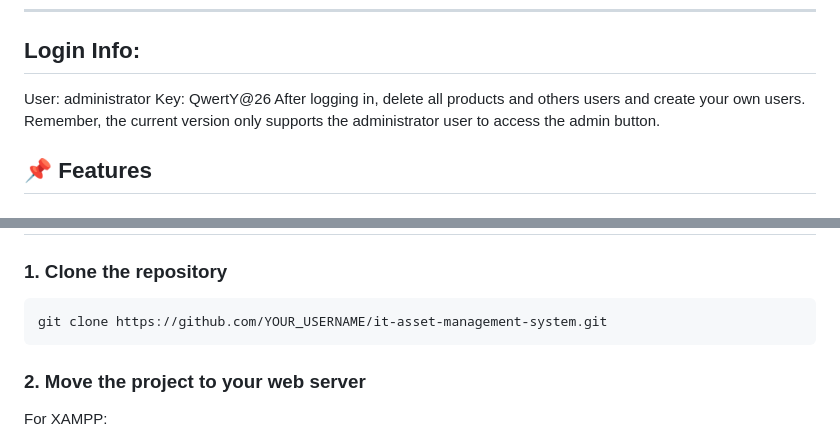
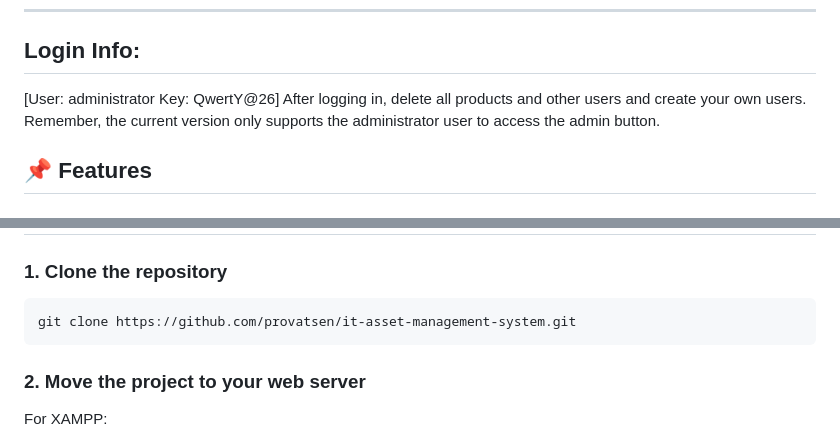
Before and after one commit to provatsen/it-asset-management-system, a Markdown page: README.md, 2 parts joined by grey strips. GitHub-like rendering.

Commit message:
README with login info

````diff
--- a/README.md
+++ b/README.md
@@ -4,9 +4,9 @@ A modern web-based **IT Asset Management System** developed using **PHP, MySQL,
 
 ---
 ## Login Info:
-User: administrator
-Key: QwertY@26
-After logging in, delete all products and others users and create your own users. Remember, the current version only supports the administrator user to access the admin button.
+[User: administrator
+Key: QwertY@26]
+After logging in, delete all products and other users and create your own users. Remember, the current version only supports the administrator user to access the admin button.
 
 ## 📌 Features
 
@@ -105,7 +105,7 @@ IT-Asset-Management/
 ### 1. Clone the repository
 
 ```bash
-git clone https://github.com/YOUR_USERNAME/it-asset-management-system.git
+git clone https://github.com/provatsen/it-asset-management-system.git
 ```
 
 ### 2. Move the project to your web server
````
